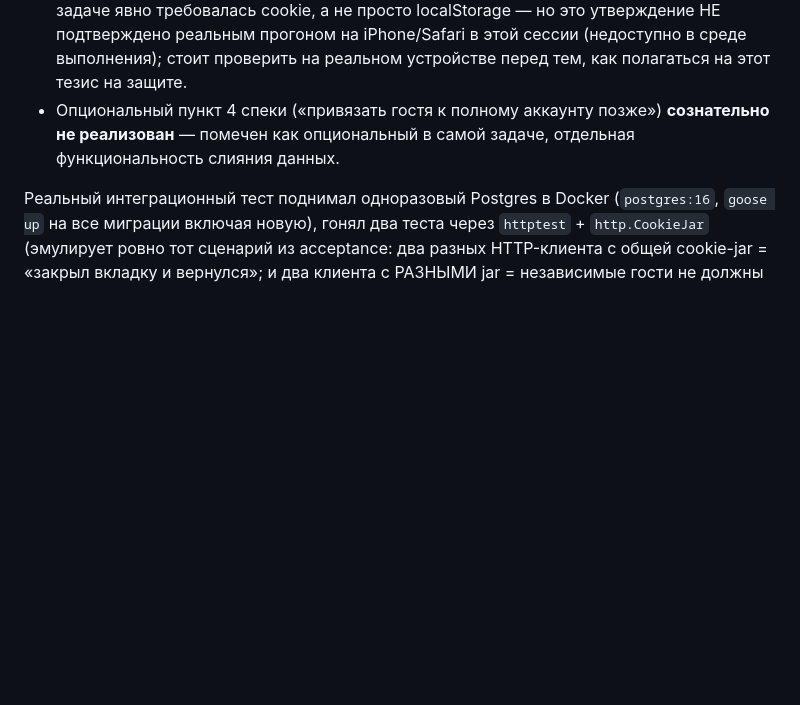
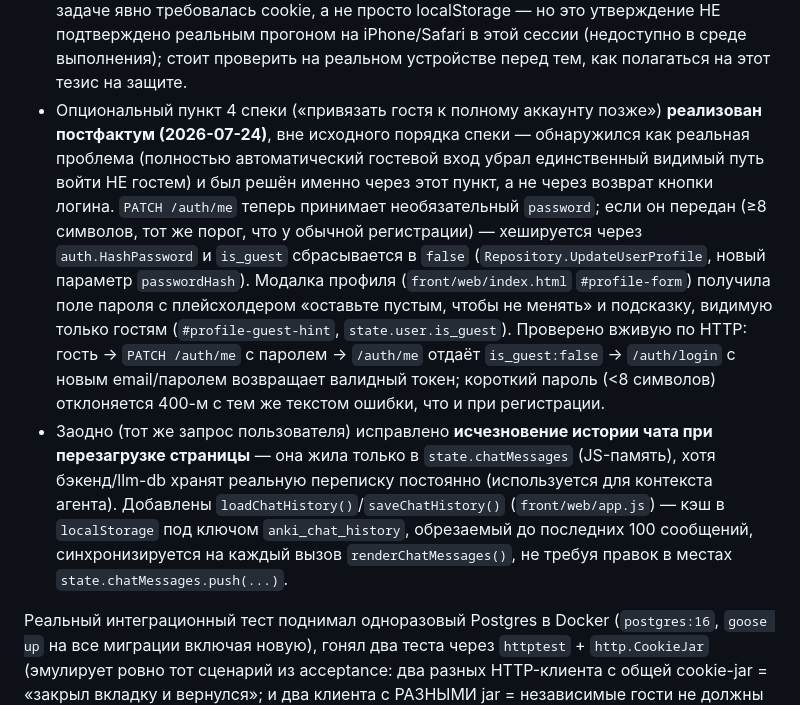
Before and after one commit to Zitniks/anki, a Markdown page: IMPROVEMENTS_SPEC.md, the part around the change. Drawn GitHub-style; blank space fills up the shorter version.

Commit message:
Обновить IMPROVEMENTS_SPEC.md: пункт 4 Task 5.1 реализован
Задокументирован фикс профиля-пароля/is_guest и персистентности чата
из коммита 1869a83 — закрывает ранее помеченный опциональным гэп.

```diff
--- a/IMPROVEMENTS_SPEC.md
+++ b/IMPROVEMENTS_SPEC.md
@@ -290,7 +290,8 @@
 - `users.is_guest boolean` — новая колонка (`00007_guest_users.sql`), возвращается в `/auth/me` и в ответе `/auth/guest`.
 - Фронт (`front/web/app.js::bootstrap`): по решению пользователя — **полностью автоматически**, без кнопки «продолжить как гость». Если в `localStorage` нет токена, тихо дёргает `/auth/guest` (cookie шлётся браузером сама, same-origin — `fetch` включает credentials по умолчанию, доп. настройки не потребовались) и только при его неудаче показывает обычный экран логина.
 - **iOS Safari / ITP — архитектурно, но не проверено на устройстве.** Cookie ставится через `Set-Cookie` с сервера (не `document.cookie` из JS) и помечена `HttpOnly` — именно JS-writable storage (localStorage, `document.cookie`) подпадает под 7-дневную эвикцию Safari ITP, а не серверные HttpOnly-cookie того же first-party домена (Anki Lite отдаёт front+back с одного origin, без CORS). Это должно решать именно ту проблему, ради которой в задаче явно требовалась cookie, а не просто localStorage — но это утверждение НЕ подтверждено реальным прогоном на iPhone/Safari в этой сессии (недоступно в среде выполнения); стоит проверить на реальном устройстве перед тем, как полагаться на этот тезис на защите.
-- Опциональный пункт 4 спеки («привязать гостя к полному аккаунту позже») **сознательно не реализован** — помечен как опциональный в самой задаче, отдельная функциональность слияния данных.
+- Опциональный пункт 4 спеки («привязать гостя к полному аккаунту позже») **реализован постфактум (2026-07-24)**, вне исходного порядка спеки — обнаружился как реальная проблема (полностью автоматический гостевой вход убрал единственный видимый путь войти НЕ гостем) и был решён именно через этот пункт, а не через возврат кнопки логина. `PATCH /auth/me` теперь принимает необязательный `password`; если он передан (≥8 символов, тот же порог, что у обычной регистрации) — хешируется через `auth.HashPassword` и `is_guest` сбрасывается в `false` (`Repository.UpdateUserProfile`, новый параметр `passwordHash`). Модалка профиля (`front/web/index.html` `#profile-form`) получила поле пароля с плейсхолдером «оставьте пустым, чтобы не менять» и подсказку, видимую только гостям (`#profile-guest-hint`, `state.user.is_guest`). Проверено вживую по HTTP: гость → `PATCH /auth/me` с паролем → `/auth/me` отдаёт `is_guest:false` → `/auth/login` с новым email/паролем возвращает валидный токен; короткий пароль (<8 символов) отклоняется 400-м с тем же текстом ошибки, что и при регистрации.
+- Заодно (тот же запрос пользователя) исправлено **исчезновение истории чата при перезагрузке страницы** — она жила только в `state.chatMessages` (JS-память), хотя бэкенд/llm-db хранят реальную переписку постоянно (используется для контекста агента). Добавлены `loadChatHistory()`/`saveChatHistory()` (`front/web/app.js`) — кэш в `localStorage` под ключом `anki_chat_history`, обрезаемый до последних 100 сообщений, синхронизируется на каждый вызов `renderChatMessages()`, не требуя правок в местах `state.chatMessages.push(...)`.
 
 Реальный интеграционный тест поднимал одноразовый Postgres в Docker (`postgres:16`, `goose up` на все миграции включая новую), гонял два теста через `httptest` + `http.CookieJar` (эмулирует ровно тот сценарий из acceptance: два разных HTTP-клиента с общей cookie-jar = «закрыл вкладку и вернулся»; и два клиента с РАЗНЫМИ jar = независимые гости не должны схлопнуться в одного) — оба зелёные. Контейнер остановлен после прогона, в системе не остался.
 
```
